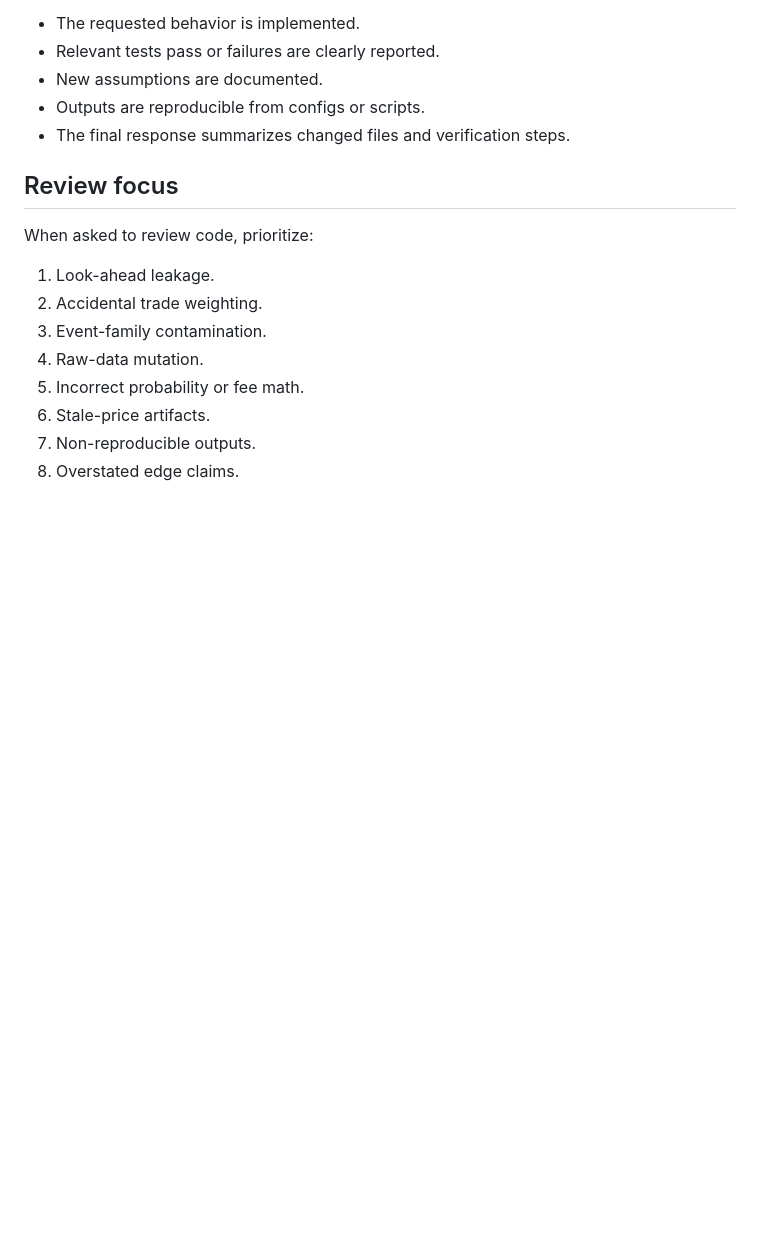
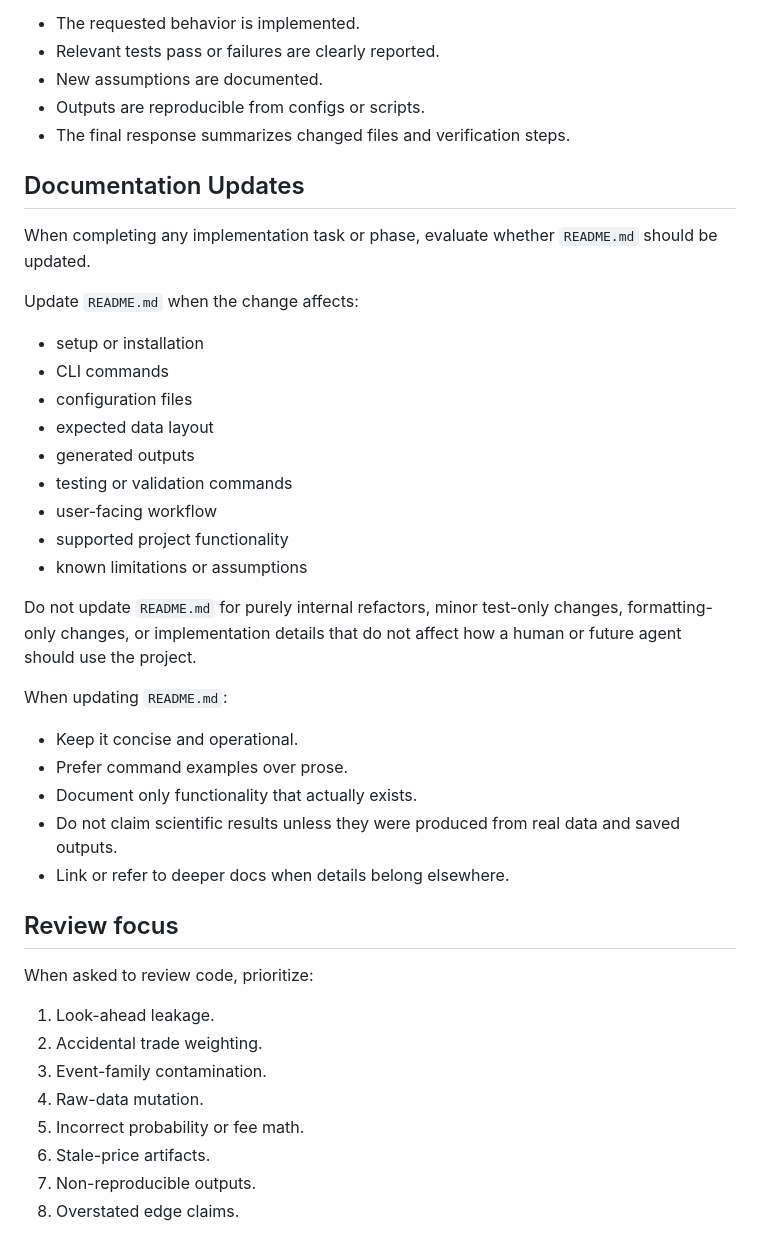
Before and after one commit to blobspire/prediction_calibration, a Markdown page: AGENTS.md, the part around the change. GitHub-like rendering; blank space fills up the shorter version.

Commit message:
Add documentation requirement

```diff
--- a/AGENTS.md
+++ b/AGENTS.md
@@ -133,6 +133,29 @@ A task is done only when:
 - Outputs are reproducible from configs or scripts.
 - The final response summarizes changed files and verification steps.
 
+## Documentation Updates
+When completing any implementation task or phase, evaluate whether `README.md` should be updated.
+
+Update `README.md` when the change affects:
+- setup or installation
+- CLI commands
+- configuration files
+- expected data layout
+- generated outputs
+- testing or validation commands
+- user-facing workflow
+- supported project functionality
+- known limitations or assumptions
+
+Do not update `README.md` for purely internal refactors, minor test-only changes, formatting-only changes, or implementation details that do not affect how a human or future agent should use the project.
+
+When updating `README.md`:
+- Keep it concise and operational.
+- Prefer command examples over prose.
+- Document only functionality that actually exists.
+- Do not claim scientific results unless they were produced from real data and saved outputs.
+- Link or refer to deeper docs when details belong elsewhere.
+
 ## Review focus
 When asked to review code, prioritize:
 1. Look-ahead leakage.
```
